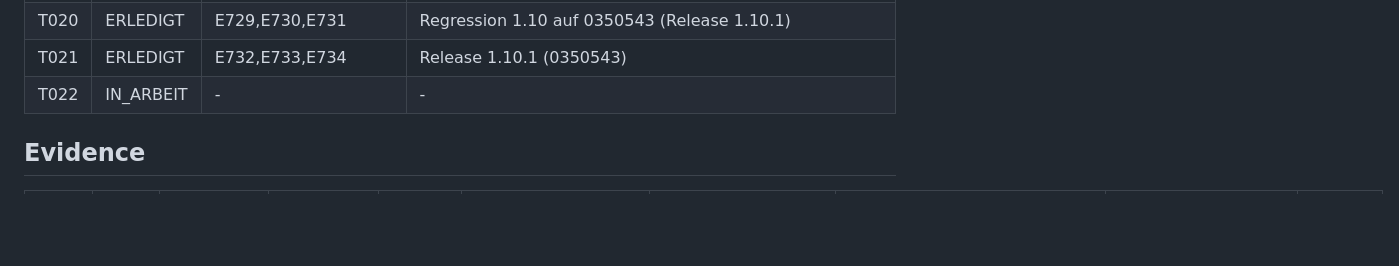
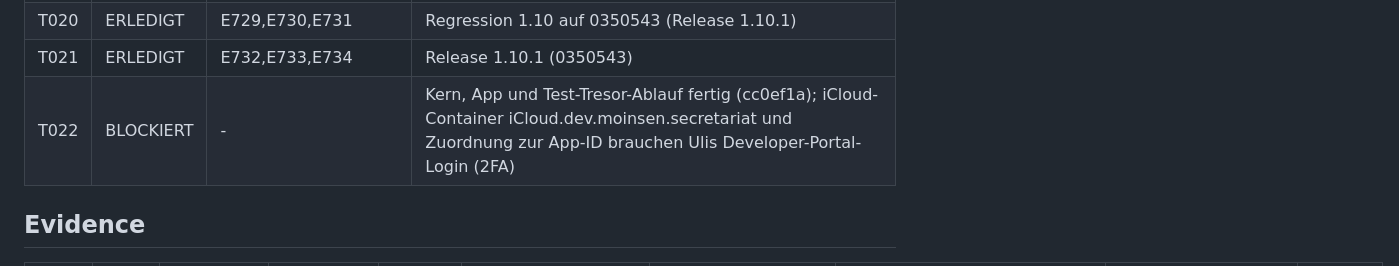
Before and after one commit to moinsen-dev/secretariat, a Markdown page: TRACKER.md, the part around the change. GitHub-like rendering; blank space fills up the shorter version.

Commit message:
T022 waits for the iCloud container in the Developer Portal
Co-Authored-By: Claude Opus 5.5 <noreply@anthropic.com>

```diff
--- a/TRACKER.md
+++ b/TRACKER.md
@@ -25,7 +25,7 @@
 | T019 | ERLEDIGT | E726,E727,E728 | Regression 1.10 auf 0350543 (Release 1.10.1) |
 | T020 | ERLEDIGT | E729,E730,E731 | Regression 1.10 auf 0350543 (Release 1.10.1) |
 | T021 | ERLEDIGT | E732,E733,E734 | Release 1.10.1 (0350543) |
-| T022 | IN_ARBEIT | - | - |
+| T022 | BLOCKIERT | - | Kern, App und Test-Tresor-Ablauf fertig (cc0ef1a); iCloud-Container iCloud.dev.moinsen.secretariat und Zuordnung zur App-ID brauchen Ulis Developer-Portal-Login (2FA) |
 
 ## Evidence
 
```
